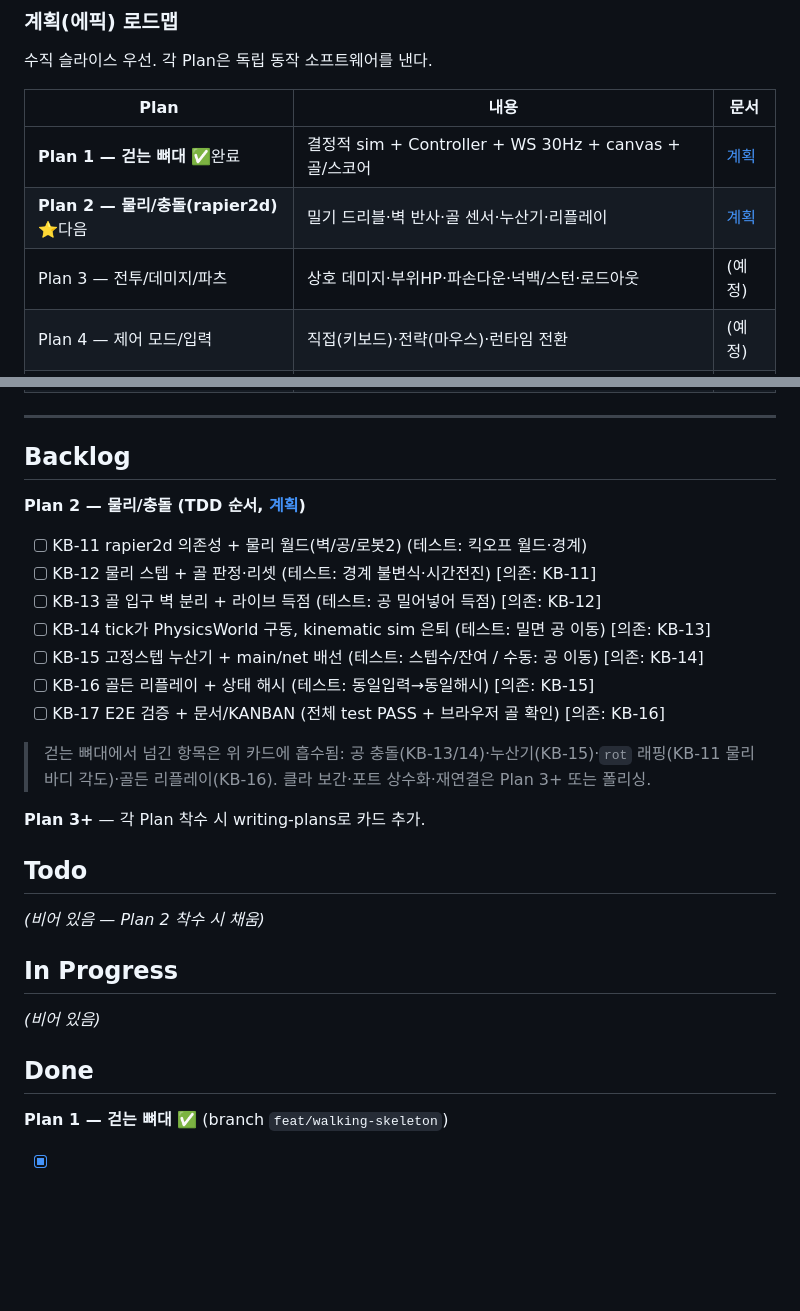
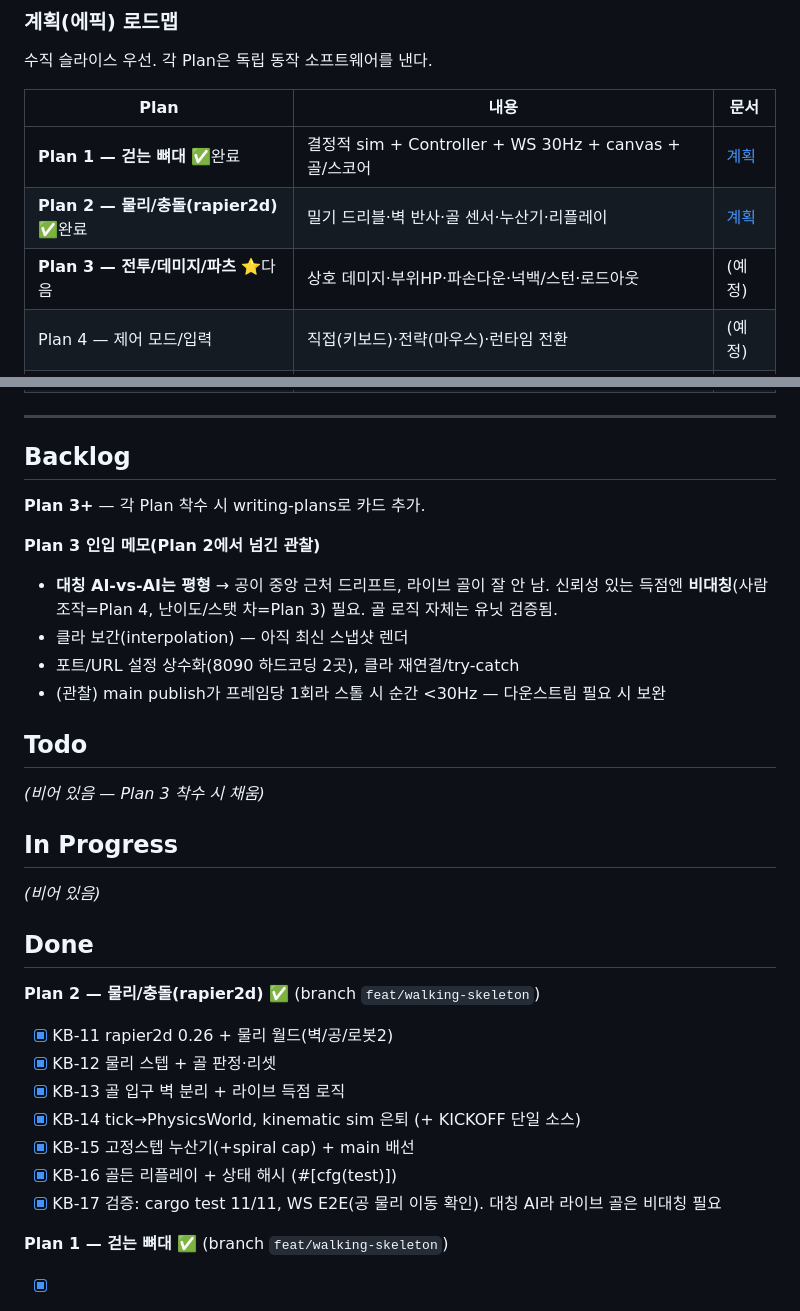
Before and after one commit to Alexnetster/git.simplectrl, a Markdown page: KANBAN.md, 2 parts joined by grey strips. Rendered like a GitHub page; blank space fills up the shorter version.

Commit message:
KB-17: Plan 2 물리/충돌 완료 — KANBAN 갱신, E2E 검증
- cargo test 11/11, WS E2E로 공 물리 이동 확인
- 관찰: 대칭 AI는 평형→라이브 골엔 비대칭 필요(Plan 3/4), 골 로직 유닛 검증
- Plan 2 카드 Done, Plan 3(전투/데미지/파츠) 다음

Co-Authored-By: Claude Opus 4.8 <noreply@anthropic.com>

```diff
--- a/KANBAN.md
+++ b/KANBAN.md
@@ -18,8 +18,8 @@
 | Plan | 내용 | 문서 |
 |---|---|---|
 | **Plan 1 — 걷는 뼈대** ✅완료 | 결정적 sim + Controller + WS 30Hz + canvas + 골/스코어 | [계획](docs/superpowers/plans/2026-07-03-walking-skeleton.md) |
-| **Plan 2 — 물리/충돌(rapier2d)** ⭐다음 | 밀기 드리블·벽 반사·골 센서·누산기·리플레이 | [계획](docs/superpowers/plans/2026-07-08-physics-collision.md) |
-| Plan 3 — 전투/데미지/파츠 | 상호 데미지·부위HP·파손다운·넉백/스턴·로드아웃 | (예정) |
+| **Plan 2 — 물리/충돌(rapier2d)** ✅완료 | 밀기 드리블·벽 반사·골 센서·누산기·리플레이 | [계획](docs/superpowers/plans/2026-07-08-physics-collision.md) |
+| **Plan 3 — 전투/데미지/파츠** ⭐다음 | 상호 데미지·부위HP·파손다운·넉백/스턴·로드아웃 | (예정) |
 | Plan 4 — 제어 모드/입력 | 직접(키보드)·전략(마우스)·런타임 전환 | (예정) |
 | Plan 5 — 게임 흐름 | ATTRACT/SELECT/PLAYING/RESULT·슬롯 참가/인계 | (예정) |
 | Plan 6 — 랭킹 | 로봇별 승률 인메모리 | (예정) |
@@ -30,26 +30,30 @@
 
 ## Backlog
 
-**Plan 2 — 물리/충돌 (TDD 순서, [계획](docs/superpowers/plans/2026-07-08-physics-collision.md))**
-- [ ] KB-11 rapier2d 의존성 + 물리 월드(벽/공/로봇2) (테스트: 킥오프 월드·경계)
-- [ ] KB-12 물리 스텝 + 골 판정·리셋 (테스트: 경계 불변식·시간전진) [의존: KB-11]
-- [ ] KB-13 골 입구 벽 분리 + 라이브 득점 (테스트: 공 밀어넣어 득점) [의존: KB-12]
-- [ ] KB-14 tick가 PhysicsWorld 구동, kinematic sim 은퇴 (테스트: 밀면 공 이동) [의존: KB-13]
-- [ ] KB-15 고정스텝 누산기 + main/net 배선 (테스트: 스텝수/잔여 / 수동: 공 이동) [의존: KB-14]
-- [ ] KB-16 골든 리플레이 + 상태 해시 (테스트: 동일입력→동일해시) [의존: KB-15]
-- [ ] KB-17 E2E 검증 + 문서/KANBAN (전체 test PASS + 브라우저 골 확인) [의존: KB-16]
-
-> 걷는 뼈대에서 넘긴 항목은 위 카드에 흡수됨: 공 충돌(KB-13/14)·누산기(KB-15)·`rot` 래핑(KB-11 물리바디 각도)·골든 리플레이(KB-16). 클라 보간·포트 상수화·재연결은 Plan 3+ 또는 폴리싱.
-
 **Plan 3+** — 각 Plan 착수 시 writing-plans로 카드 추가.
 
+**Plan 3 인입 메모(Plan 2에서 넘긴 관찰)**
+- **대칭 AI-vs-AI는 평형** → 공이 중앙 근처 드리프트, 라이브 골이 잘 안 남. 신뢰성 있는 득점엔 **비대칭**(사람 조작=Plan 4, 난이도/스탯 차=Plan 3) 필요. 골 로직 자체는 유닛 검증됨.
+- 클라 보간(interpolation) — 아직 최신 스냅샷 렌더
+- 포트/URL 설정 상수화(8090 하드코딩 2곳), 클라 재연결/try-catch
+- (관찰) main publish가 프레임당 1회라 스톨 시 순간 <30Hz — 다운스트림 필요 시 보완
+
 ## Todo
-_(비어 있음 — Plan 2 착수 시 채움)_
+_(비어 있음 — Plan 3 착수 시 채움)_
 
 ## In Progress
 _(비어 있음)_
 
 ## Done
+**Plan 2 — 물리/충돌(rapier2d) ✅** (branch `feat/walking-skeleton`)
+- [x] KB-11 rapier2d 0.26 + 물리 월드(벽/공/로봇2)
+- [x] KB-12 물리 스텝 + 골 판정·리셋
+- [x] KB-13 골 입구 벽 분리 + 라이브 득점 로직
+- [x] KB-14 tick→PhysicsWorld, kinematic sim 은퇴 (+ KICKOFF 단일 소스)
+- [x] KB-15 고정스텝 누산기(+spiral cap) + main 배선
+- [x] KB-16 골든 리플레이 + 상태 해시 (#[cfg(test)])
+- [x] KB-17 검증: cargo test 11/11, WS E2E(공 물리 이동 확인). 대칭 AI라 라이브 골은 비대칭 필요
+
 **Plan 1 — 걷는 뼈대 ✅** (branch `feat/walking-skeleton`)
 - [x] KB-01 프로젝트 스캐폴딩 — server(cargo)·client(vite-ts)
 - [x] KB-02 월드 타입·상수
```
